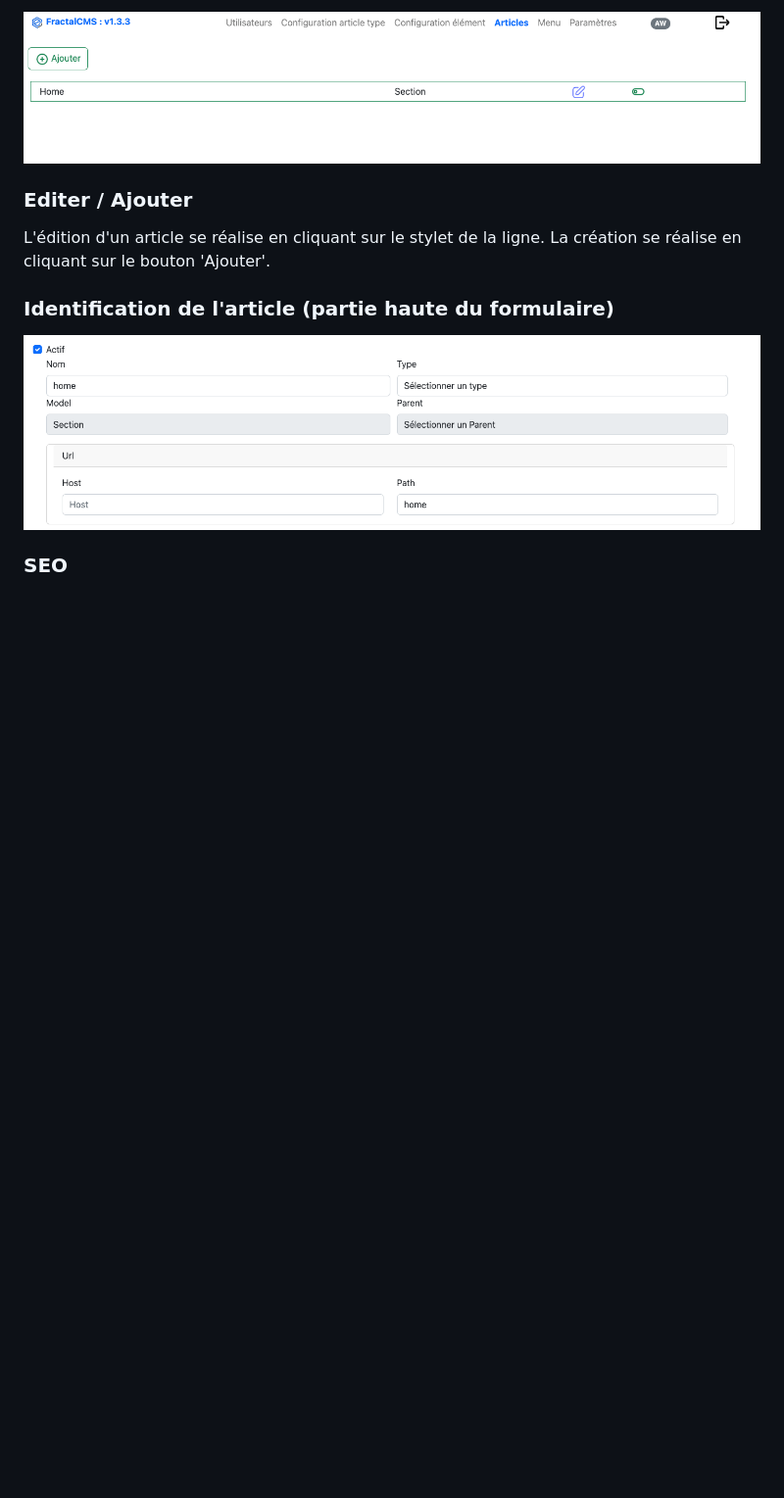
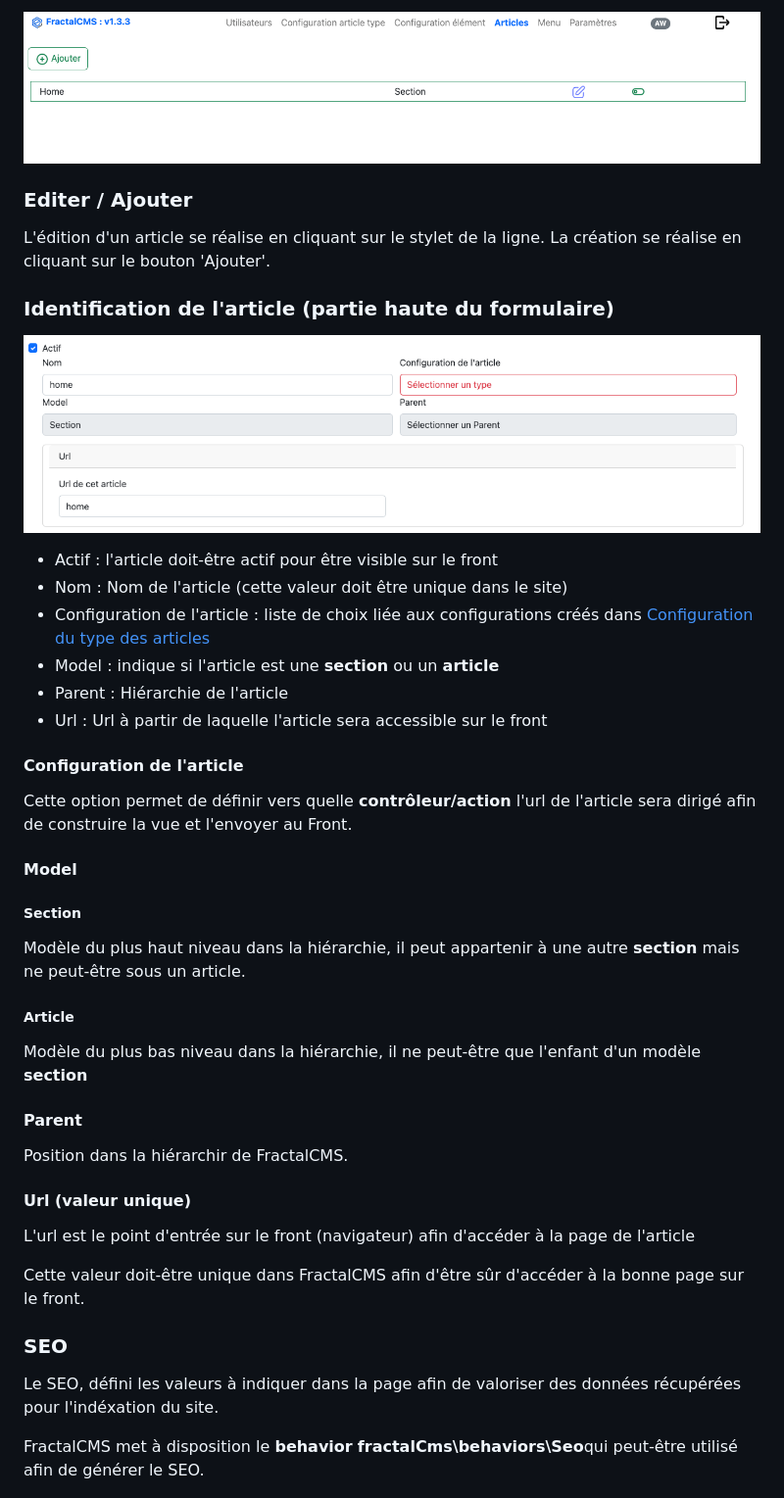
Before and after one commit to dghyse/fractal-cms, a Markdown page: src/docs/articles.md, the part around the change printed below. Shown: that part at 98% size. Drawn GitHub-style; pictures changed too: src/docs/images/article_partie_h.png (added), src/docs/images/article_partie_haute.png (deleted); blank space fills up the shorter version.

```diff
--- a/src/docs/articles.md
+++ b/src/docs/articles.md
@@ -22,9 +22,46 @@ La création se réalise en cliquant sur le bouton 'Ajouter'.
 
 ### Identification de l'article (partie haute du formulaire)
 
-![Identification](./images/article_partie_haute.png)
+![Article partie haute](./images/article_partie_h.png)
+
+* Actif : l'article doit-être actif pour être visible sur le front
+* Nom : Nom de l'article (cette valeur doit être unique dans le site)
+* Configuration de l'article : liste de choix liée aux configurations créés dans [Configuration du type des articles](configurationContentType.md)
+* Model : indique si l'article est une **section** ou un **article**
+* Parent : Hiérarchie de l'article
+* Url : Url à partir de laquelle l'article sera accessible sur le front
+
+#### Configuration de l'article
+
+Cette option permet de définir vers quelle **contrôleur/action** l'url de l'article sera dirigé afin
+de construire la vue et l'envoyer au Front.
+
+#### Model
+
+##### Section
+
+Modèle du plus haut niveau dans la hiérarchie, il peut appartenir à une autre **section** mais ne peut-être sous un article.
+
+##### Article
+
+Modèle du plus bas niveau dans la hiérarchie, il ne peut-être que l'enfant d'un modèle **section**
+
+#### Parent
+
+Position dans la hiérarchir de FractalCMS.
+
+#### Url (valeur unique)
+
+L'url est le point d'entrée sur le front (navigateur) afin d'accéder à la page de l'article
+
+Cette valeur doit-être unique dans FractalCMS afin d'être sûr d'accéder à la bonne page sur le front.
 
 ### SEO
 
+Le SEO, défini les valeurs à indiquer dans la page afin de valoriser des données récupérées pour l'indéxation du site.
+
+FractalCMS met à disposition le **behavior** **fractalCms\behaviors\Seo**qui peut-être utilisé afin de générer le SEO.
+
+
 ![Gestion du seo](./images/article_seo.png)
 
```
Also changed, not shown: other parts of src/docs/articles.md (+26 -0 lines), src/docs/configurationContentType.md (+1 -1 lines), src/docs/configurationItemType.md (+1 -0 lines), src/docs/images/article_add_item.png (added), 3 other files.
